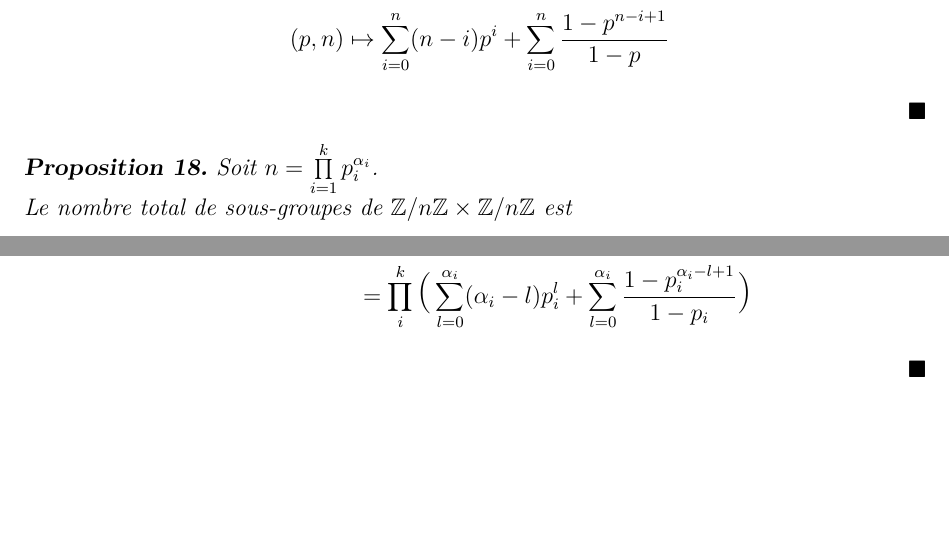
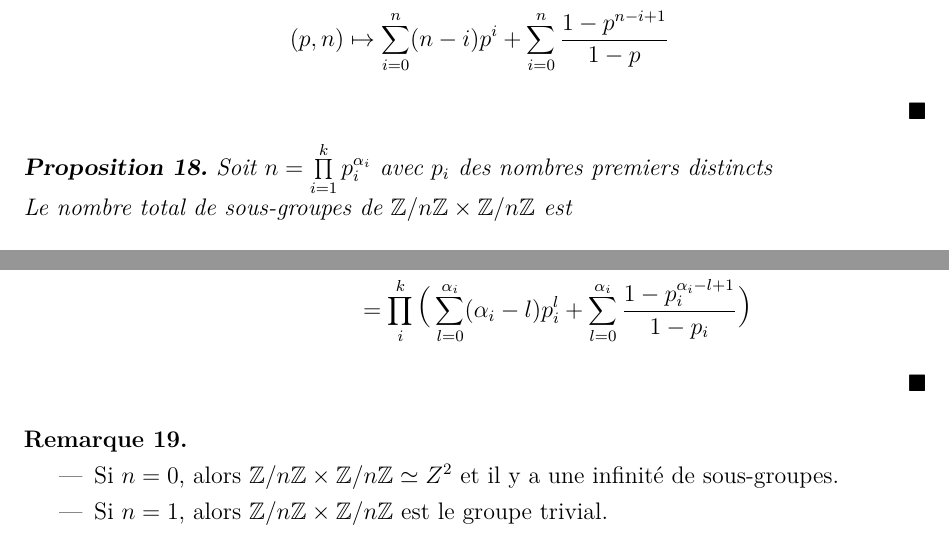
Before and after one commit to napoknot21/subgroups, a LaTeX document (rapport/subgroups.tex): two parts of page 17 of 20, joined at a grey line, cut so that both start at the same text, the shorter picture padded with empty space. Compiled offline with pdfLaTeX; a LaTeX package or settings file that is missing is left out.

Commit message:
add formula to ocaml and improve formula on report

```diff
--- a/rapport/subgroups.tex
+++ b/rapport/subgroups.tex
@@ -735,7 +735,7 @@ les sous-groupes de $\ZpmZ$. Cela nous donne le théorème suivant :
 \end{proof}
 
 \begin{proposition}
-	Soit $n = \prod\limits_{i = 1}^k p_i^{\alpha_i}$.\\
+	Soit $n = \prod\limits_{i = 1}^k p_i^{\alpha_i}$ avec $p_i$ des nombres premiers distincts\\
 	Le nombre total de sous-groupes de $\ZZ$ est
 	$$\prod_{i = 0}^{k} \psi(p_i,\alpha_i)
 		= \prod_i^k\mlarge[3](\sum_{l=0}^{\alpha_i}(\alpha_i-l)p_i^l +%
@@ -757,6 +757,15 @@ les sous-groupes de $\ZpmZ$. Cela nous donne le théorème suivant :
 		\end{split}
 	\end{equation*}
 \end{proof}
+
+\begin{remark}
+	\hfill
+	\begin{itemize}
+		\item Si $n = 0$, alors $\ZZ \isom Z^2$ et il y a une infinité de sous-groupes.
+		\item Si $n = 1$, alors $\ZZ$ est le groupe trivial.
+	\end{itemize}
+
+\end{remark}
 %preuve sur le calcul du nombre de sous-groupe
 %%%%%%%%%%%%%%%%%%%%%%%%%%%%%%%%%%%%%%%%%%%%%%%%%%%%%%%%%%%%%%%%%%%%%%%%%%%%%%
 \newpage
```
Also changed, not shown: rapport/subgroups.pdf, rapport/subgroups.tex (2 more changed lines), 8 other files.
